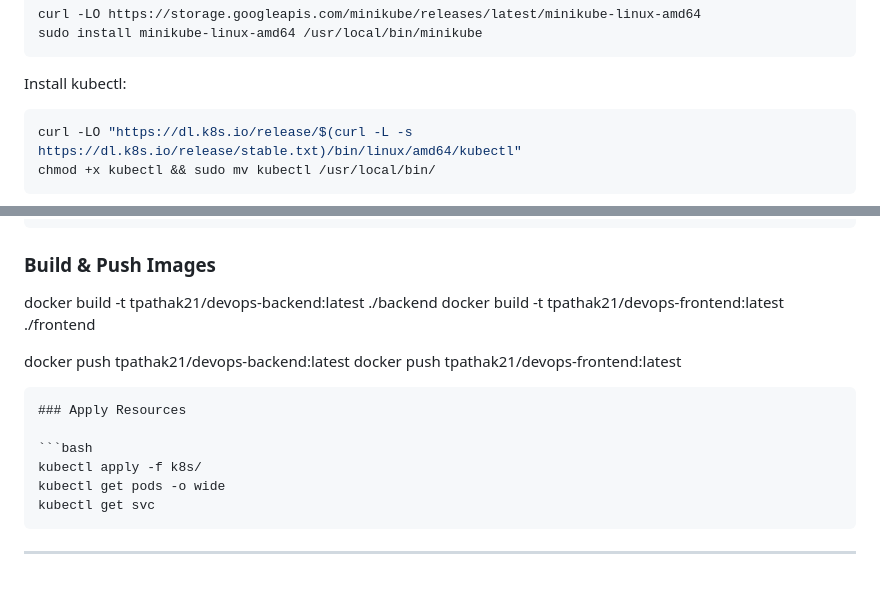
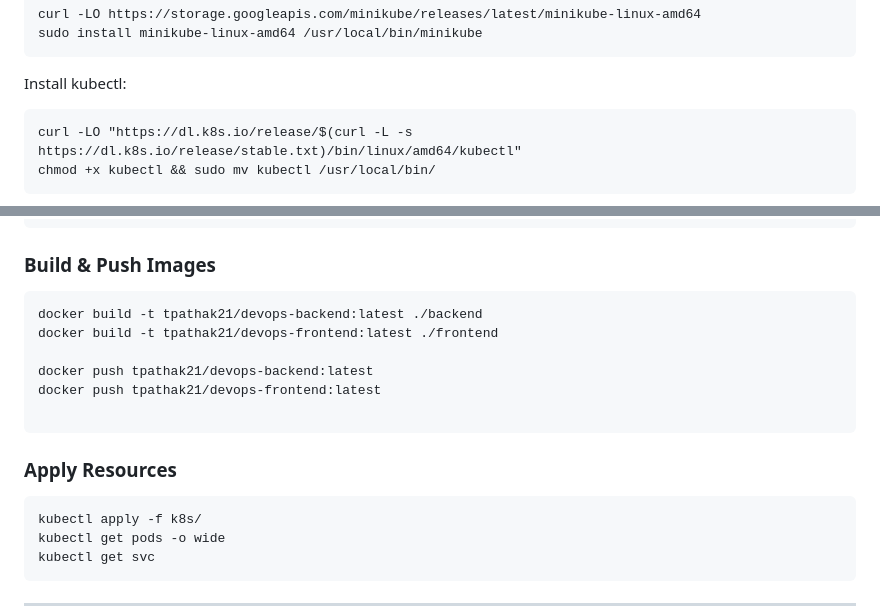
Before and after one commit to ShravaniShriram/CI-CD-Pipeline, a Markdown page: README.md, 2 parts joined by grey strips. GitHub-like rendering; blank space fills up the shorter version.

````diff
--- a/README.md
+++ b/README.md
@@ -78,7 +78,7 @@ sudo install minikube-linux-amd64 /usr/local/bin/minikube
 
 Install kubectl:
 
-```bash
+```
 curl -LO "https://dl.k8s.io/release/$(curl -L -s https://dl.k8s.io/release/stable.txt)/bin/linux/amd64/kubectl"
 chmod +x kubectl && sudo mv kubectl /usr/local/bin/
 ```
@@ -112,6 +112,7 @@ EXPOSE 80
 CMD ["nginx", "-g", "daemon off;"]
 ```
 ### Build & Push Images
+```
 docker build -t tpathak21/devops-backend:latest ./backend
 docker build -t tpathak21/devops-frontend:latest ./frontend
 
@@ -121,7 +122,7 @@ docker push tpathak21/devops-frontend:latest
 ```
 ### Apply Resources
 
-```bash
+```
 kubectl apply -f k8s/
 kubectl get pods -o wide
 kubectl get svc
````
Also changed, not shown: other parts of README.md (+1 -0 lines).
